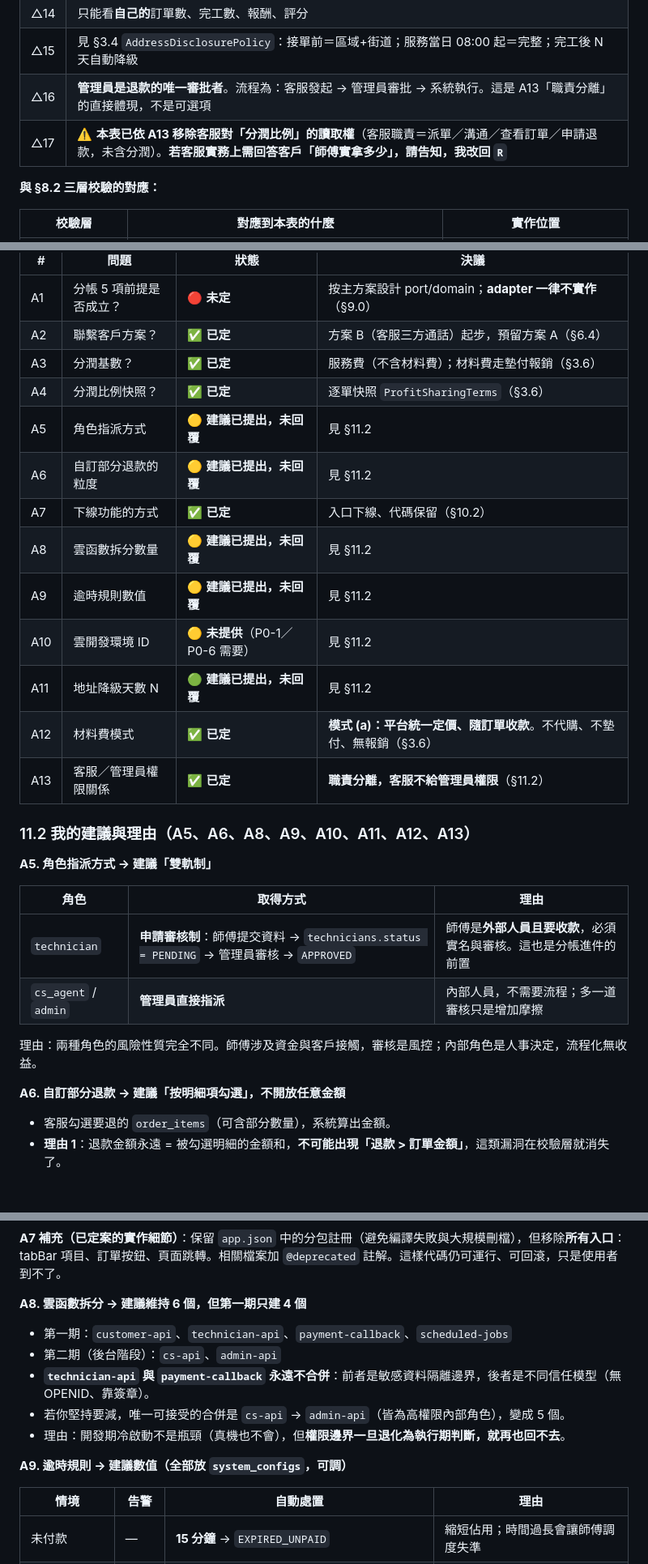
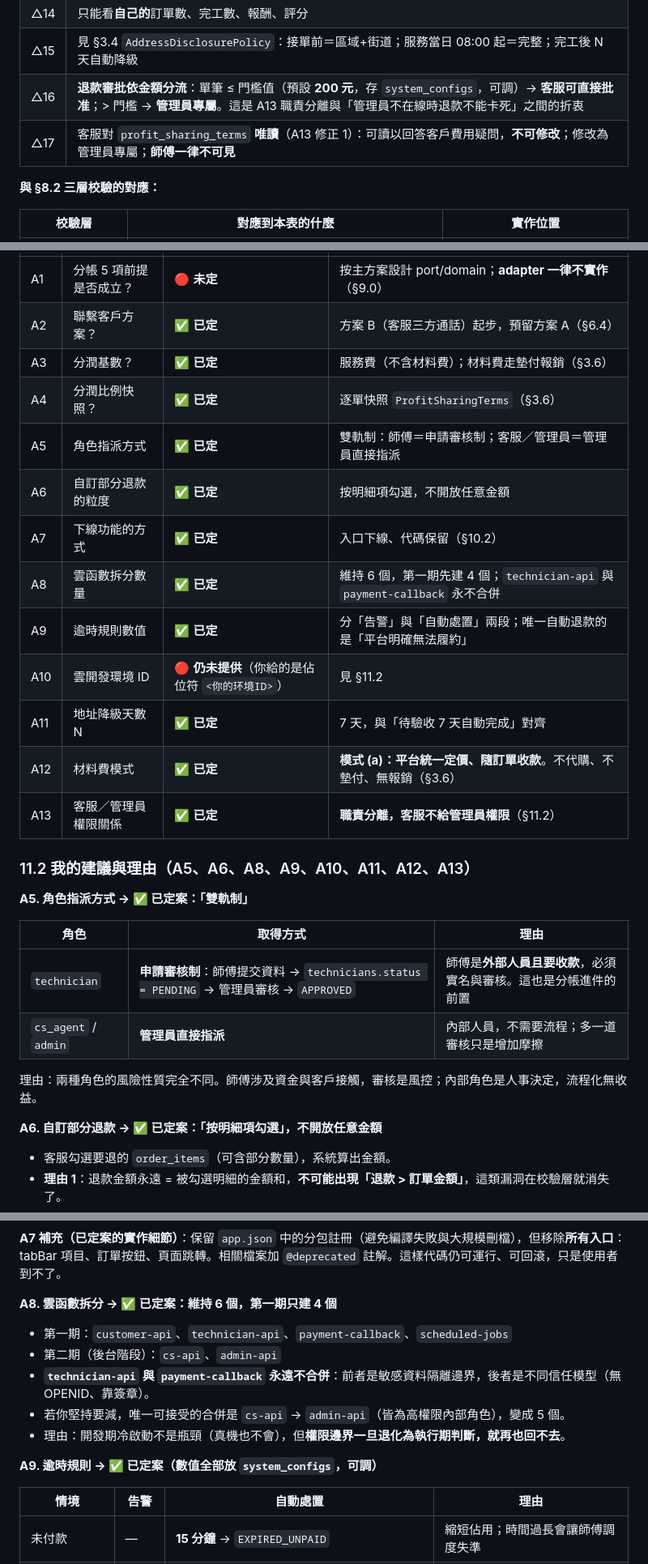
Before and after one commit to nctgitedIvan/repair_svc_app_wb, a Markdown page: docs/01-目標架構.md, 3 parts joined by grey strips. Shown at 81% size. Rendered like a GitHub page; blank space fills up the shorter version.

```diff
--- a/docs/01-目標架構.md
+++ b/docs/01-目標架構.md
@@ -948,8 +950,8 @@ function calculateTechnicianShare({ order, terms }) {
 | △13 | 只能看派單相關統計（自己的派單量），不得看營收 |
 | △14 | 只能看**自己的**訂單數、完工數、報酬、評分 |
 | △15 | 見 §3.4 `AddressDisclosurePolicy`：接單前＝區域+街道；服務當日 08:00 起＝完整；完工後 N 天自動降級 |
-| △16 | **管理員是退款的唯一審批者**。流程為：客服發起 → 管理員審批 → 系統執行。這是 A13「職責分離」的直接體現，不是可選項 |
-| △17 | ⚠️ **本表已依 A13 移除客服對「分潤比例」的讀取權**（客服職責＝派單／溝通／查看訂單／申請退款，未含分潤）。**若客服實務上需回答客戶「師傅實拿多少」，請告知，我改回 `R`** |
+| △16 | **退款審批依金額分流**：單筆 ≤ 門檻值（預設 **200 元**，存 `system_configs`，可調）→ **客服可直接批准**；> 門檻 → **管理員專屬**。這是 A13 職責分離與「管理員不在線時退款不能卡死」之間的折衷 |
+| △17 | 客服對 `profit_sharing_terms` **唯讀**（A13 修正 1）：可讀以回答客戶費用疑問，**不可修改**；修改為管理員專屬；**師傅一律不可見** |
 
 **與 §8.2 三層校驗的對應：**
 
@@ -1610,19 +1612,19 @@ interface SettlementGateway {
 | A2 | 聯繫客戶方案？ | ✅ **已定** | 方案 B（客服三方通話）起步，預留方案 A（§6.4） |
 | A3 | 分潤基數？ | ✅ **已定** | 服務費（不含材料費）；材料費走墊付報銷（§3.6） |
 | A4 | 分潤比例快照？ | ✅ **已定** | 逐單快照 `ProfitSharingTerms`（§3.6） |
-| A5 | 角色指派方式 | 🟡 **建議已提出，未回覆** | 見 §11.2 |
-| A6 | 自訂部分退款的粒度 | 🟡 **建議已提出，未回覆** | 見 §11.2 |
+| A5 | 角色指派方式 | ✅ **已定** | 雙軌制：師傅＝申請審核制；客服／管理員＝管理員直接指派 |
+| A6 | 自訂部分退款的粒度 | ✅ **已定** | 按明細項勾選，不開放任意金額 |
 | A7 | 下線功能的方式 | ✅ **已定** | 入口下線、代碼保留（§10.2） |
-| A8 | 雲函數拆分數量 | 🟡 **建議已提出，未回覆** | 見 §11.2 |
-| A9 | 逾時規則數值 | 🟡 **建議已提出，未回覆** | 見 §11.2 |
-| A10 | 雲開發環境 ID | 🟡 **未提供**（P0-1／P0-6 需要） | 見 §11.2 |
-| A11 | 地址降級天數 N | 🟢 **建議已提出，未回覆** | 見 §11.2 |
+| A8 | 雲函數拆分數量 | ✅ **已定** | 維持 6 個，第一期先建 4 個；`technician-api` 與 `payment-callback` 永不合併 |
+| A9 | 逾時規則數值 | ✅ **已定** | 分「告警」與「自動處置」兩段；唯一自動退款的是「平台明確無法履約」 |
+| A10 | 雲開發環境 ID | 🔴 **仍未提供**（你給的是佔位符 `<你的环境ID>`） | 見 §11.2 |
+| A11 | 地址降級天數 N | ✅ **已定** | 7 天，與「待驗收 7 天自動完成」對齊 |
 | A12 | 材料費模式 | ✅ **已定** | **模式 (a)：平台統一定價、隨訂單收款**。不代購、不墊付、無報銷（§3.6） |
 | A13 | 客服／管理員權限關係 | ✅ **已定** | **職責分離，客服不給管理員權限**（§11.2） |
 
 ### 11.2 我的建議與理由（A5、A6、A8、A9、A10、A11、A12、A13）
 
-**A5. 角色指派方式 → 建議「雙軌制」**
+**A5. 角色指派方式 → ✅ 已定案：「雙軌制」**
 
 | 角色 | 取得方式 | 理由 |
 |---|---|---|
@@ -1631,7 +1633,7 @@ interface SettlementGateway {
 
 理由：兩種角色的風險性質完全不同。師傅涉及資金與客戶接觸，審核是風控；內部角色是人事決定，流程化無收益。
 
-**A6. 自訂部分退款 → 建議「按明細項勾選」，不開放任意金額**
+**A6. 自訂部分退款 → ✅ 已定案：「按明細項勾選」，不開放任意金額**
 
 - 客服勾選要退的 `order_items`（可含部分數量），系統算出金額。
 - **理由 1**：退款金額永遠 = 被勾選明細的金額和，**不可能出現「退款 > 訂單金額」**，這類漏洞在校驗層就消失了。
@@ -1643,7 +1645,7 @@ interface SettlementGateway {
 
 **A7 補充（已定案的實作細節）**：保留 `app.json` 中的分包註冊（避免編譯失敗與大規模刪檔），但移除**所有入口**：tabBar 項目、訂單按鈕、頁面跳轉。相關檔案加 `@deprecated` 註解。這樣代碼仍可運行、可回滾，只是使用者到不了。
 
-**A8. 雲函數拆分 → 建議維持 6 個，但第一期只建 4 個**
+**A8. 雲函數拆分 → ✅ 已定案：維持 6 個，第一期只建 4 個**
 
 - 第一期：`customer-api`、`technician-api`、`payment-callback`、`scheduled-jobs`
 - 第二期（後台階段）：`cs-api`、`admin-api`
@@ -1651,7 +1653,7 @@ interface SettlementGateway {
 - 若你堅持要減，唯一可接受的合併是 `cs-api` → `admin-api`（皆為高權限內部角色），變成 5 個。
 - 理由：開發期冷啟動不是瓶頸（真機也不會），但**權限邊界一旦退化為執行期判斷，就再也回不去**。
 
-**A9. 逾時規則 → 建議數值（全部放 `system_configs`，可調）**
+**A9. 逾時規則 → ✅ 已定案（數值全部放 `system_configs`，可調）**
 
 | 情境 | 告警 | 自動處置 | 理由 |
 |---|---|---|---|
```
Also changed, not shown: other parts of docs/01-目標架構.md (+5 -3 lines), docs/02-實施計畫.md (+42 -20 lines), docs/P1-計畫.md (added, +249 -0 lines).
